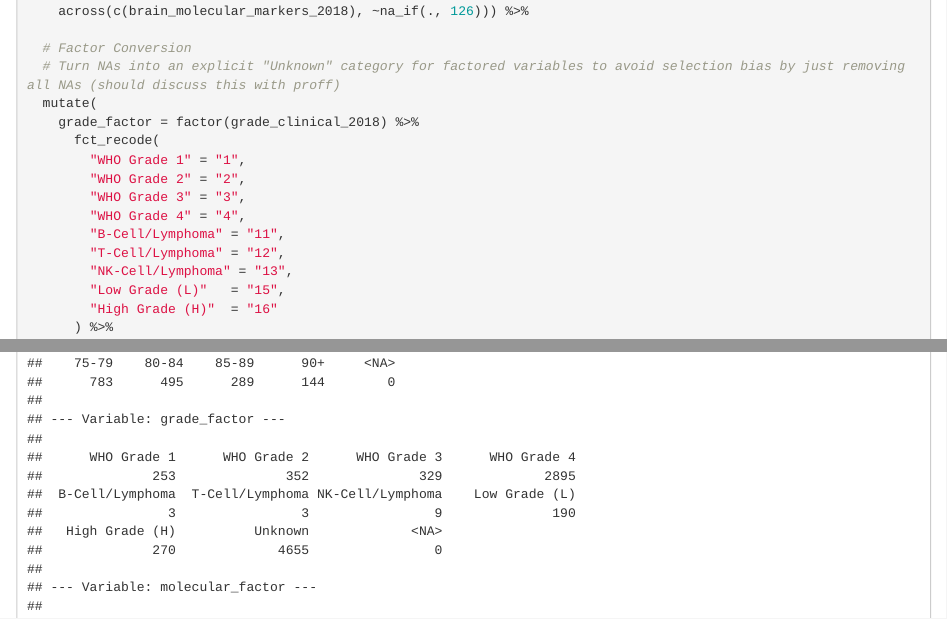
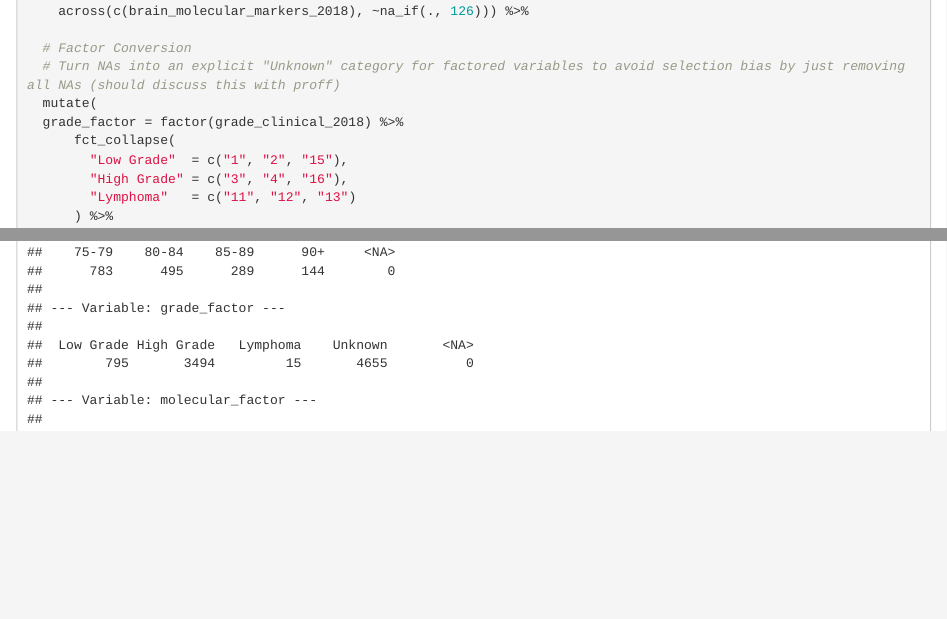
Before and after one commit to lzicari/p8451_SEER, an R Markdown document (SEER_exploration.Rmd): the page in a window 1100 px wide, from 4850 px down, and a second part further down, joined at a grey line. Rendered offline with R 4.5, knitr and Pandoc, with nearby package versions; column names are cleaned by a stand-in for the janitor package.

Commit message:
Recoding WHO grade to H/L

```diff
--- a/SEER_exploration.Rmd
+++ b/SEER_exploration.Rmd
@@ -66,17 +66,11 @@ df_clean <- raw_df %>%
   # Factor Conversion
   # Turn NAs into an explicit "Unknown" category for factored variables to avoid selection bias by just removing all NAs (should discuss this with proff)
   mutate(
-    grade_factor = factor(grade_clinical_2018) %>%
-      fct_recode(
-        "WHO Grade 1" = "1",
-        "WHO Grade 2" = "2",
-        "WHO Grade 3" = "3",
-        "WHO Grade 4" = "4",
-        "B-Cell/Lymphoma" = "11",
-        "T-Cell/Lymphoma" = "12",
-        "NK-Cell/Lymphoma" = "13",
-        "Low Grade (L)"   = "15",
-        "High Grade (H)"  = "16"
+  grade_factor = factor(grade_clinical_2018) %>%
+      fct_collapse(
+        "Low Grade"  = c("1", "2", "15"),
+        "High Grade" = c("3", "4", "16"),
+        "Lymphoma"   = c("11", "12", "13")
       ) %>%
       fct_na_value_to_level(level = "Unknown"),
 
```
